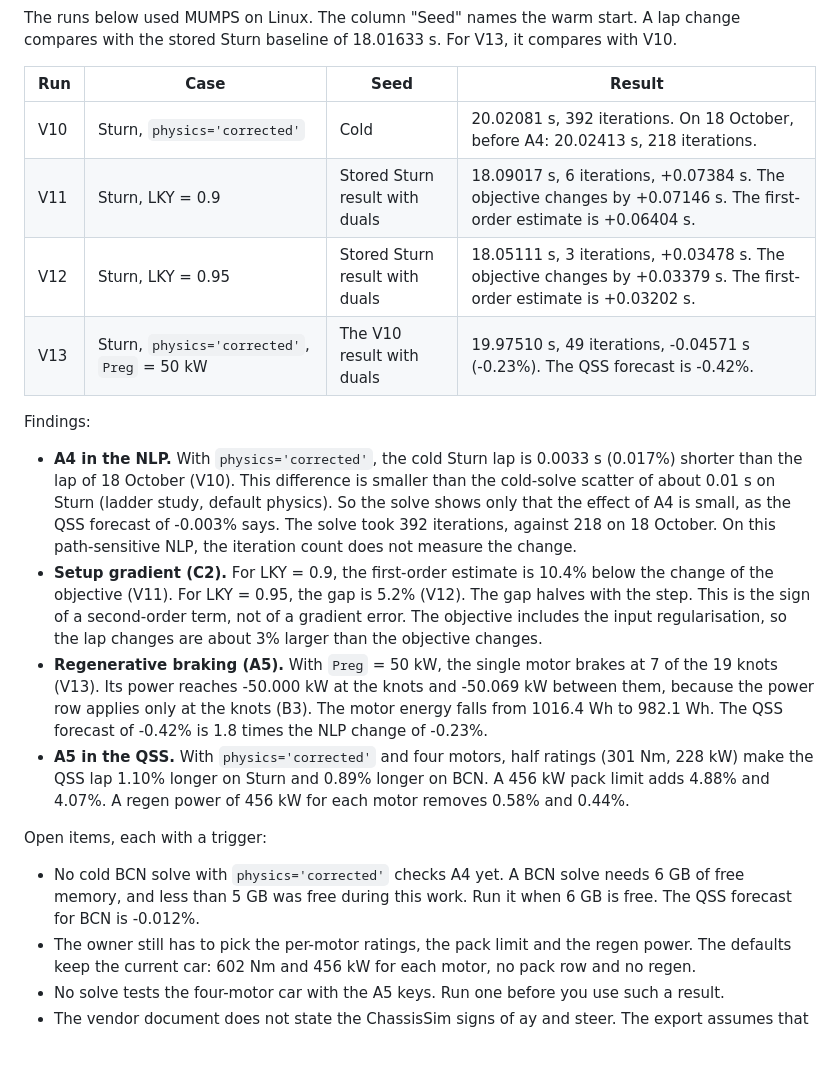
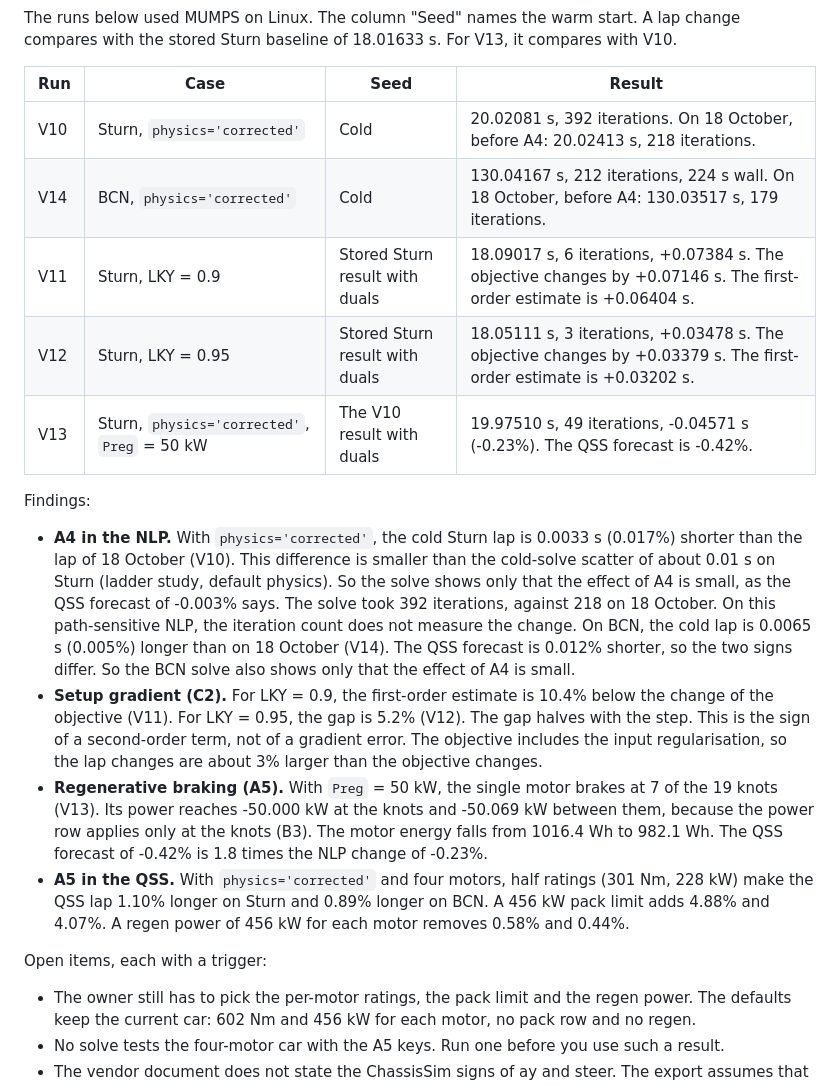
Before and after one commit to often-called-pk/FullModelSim_Python, a Markdown page: docs/laptime_sim_improvements.md, the part around the change. Drawn GitHub-style; blank space fills up the shorter version.

```diff
--- a/docs/laptime_sim_improvements.md
+++ b/docs/laptime_sim_improvements.md
@@ -33,20 +33,20 @@ The runs below used MUMPS on Linux. The column "Seed" names the warm start. A la
 | Run | Case | Seed | Result |
 |---|---|---|---|
 | V10 | Sturn, `physics='corrected'` | Cold | 20.02081 s, 392 iterations. On 18 October, before A4: 20.02413 s, 218 iterations. |
+| V14 | BCN, `physics='corrected'` | Cold | 130.04167 s, 212 iterations, 224 s wall. On 18 October, before A4: 130.03517 s, 179 iterations. |
 | V11 | Sturn, LKY = 0.9 | Stored Sturn result with duals | 18.09017 s, 6 iterations, +0.07384 s. The objective changes by +0.07146 s. The first-order estimate is +0.06404 s. |
 | V12 | Sturn, LKY = 0.95 | Stored Sturn result with duals | 18.05111 s, 3 iterations, +0.03478 s. The objective changes by +0.03379 s. The first-order estimate is +0.03202 s. |
 | V13 | Sturn, `physics='corrected'`, `Preg` = 50 kW | The V10 result with duals | 19.97510 s, 49 iterations, -0.04571 s (-0.23%). The QSS forecast is -0.42%. |
 
 Findings:
 
-- **A4 in the NLP.** With `physics='corrected'`, the cold Sturn lap is 0.0033 s (0.017%) shorter than the lap of 18 October (V10). This difference is smaller than the cold-solve scatter of about 0.01 s on Sturn (ladder study, default physics). So the solve shows only that the effect of A4 is small, as the QSS forecast of -0.003% says. The solve took 392 iterations, against 218 on 18 October. On this path-sensitive NLP, the iteration count does not measure the change.
+- **A4 in the NLP.** With `physics='corrected'`, the cold Sturn lap is 0.0033 s (0.017%) shorter than the lap of 18 October (V10). This difference is smaller than the cold-solve scatter of about 0.01 s on Sturn (ladder study, default physics). So the solve shows only that the effect of A4 is small, as the QSS forecast of -0.003% says. The solve took 392 iterations, against 218 on 18 October. On this path-sensitive NLP, the iteration count does not measure the change. On BCN, the cold lap is 0.0065 s (0.005%) longer than on 18 October (V14). The QSS forecast is 0.012% shorter, so the two signs differ. So the BCN solve also shows only that the effect of A4 is small.
 - **Setup gradient (C2).** For LKY = 0.9, the first-order estimate is 10.4% below the change of the objective (V11). For LKY = 0.95, the gap is 5.2% (V12). The gap halves with the step. This is the sign of a second-order term, not of a gradient error. The objective includes the input regularisation, so the lap changes are about 3% larger than the objective changes.
 - **Regenerative braking (A5).** With `Preg` = 50 kW, the single motor brakes at 7 of the 19 knots (V13). Its power reaches -50.000 kW at the knots and -50.069 kW between them, because the power row applies only at the knots (B3). The motor energy falls from 1016.4 Wh to 982.1 Wh. The QSS forecast of -0.42% is 1.8 times the NLP change of -0.23%.
 - **A5 in the QSS.** With `physics='corrected'` and four motors, half ratings (301 Nm, 228 kW) make the QSS lap 1.10% longer on Sturn and 0.89% longer on BCN. A 456 kW pack limit adds 4.88% and 4.07%. A regen power of 456 kW for each motor removes 0.58% and 0.44%.
 
 Open items, each with a trigger:
 
-- No cold BCN solve with `physics='corrected'` checks A4 yet. A BCN solve needs 6 GB of free memory, and less than 5 GB was free during this work. Run it when 6 GB is free. The QSS forecast for BCN is -0.012%.
 - The owner still has to pick the per-motor ratings, the pack limit and the regen power. The defaults keep the current car: 602 Nm and 456 kW for each motor, no pack row and no regen.
 - No solve tests the four-motor car with the A5 keys. Run one before you use such a result.
 - The vendor document does not state the ChassisSim signs of ay and steer. The export assumes that ChassisSim takes a right turn as positive. Check this with the first ChassisSim import.
```
Also changed, not shown: CLAUDE.md (+2 -1 lines).
